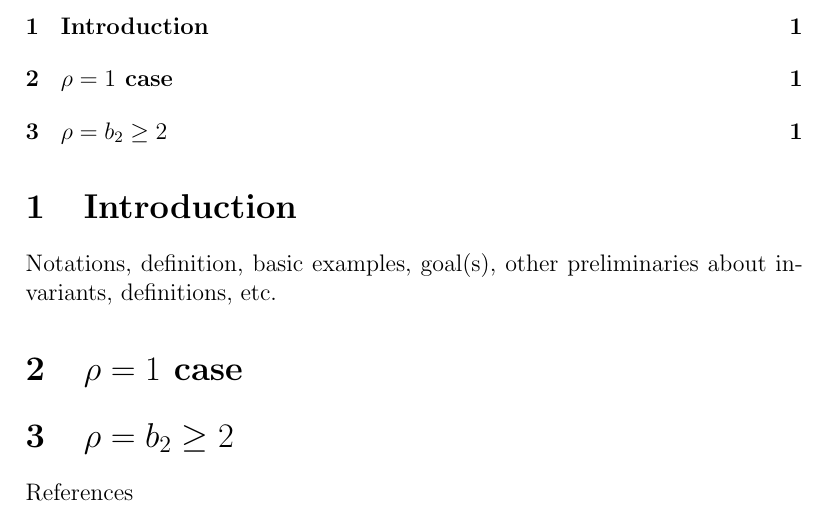
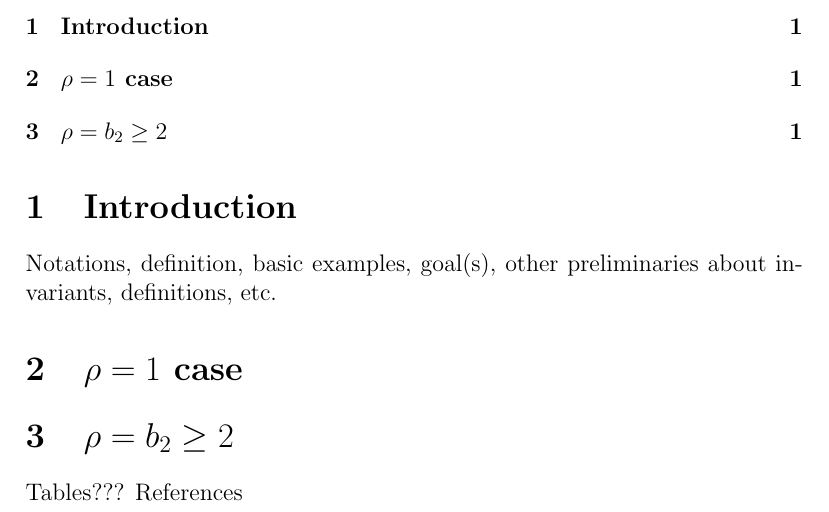
Before and after one commit to Shreya131313/Com, a LaTeX document (main.tex): part of the page, cut so that both start at the same text. Compiled offline with pdfLaTeX.

Commit message:
Update main.tex

```diff
--- a/main.tex
+++ b/main.tex
@@ -13,5 +13,6 @@
 	Notations, definition, basic examples, goal(s), other preliminaries about invariants, definitions, etc.
 	\section{$\rho =1$ case}
 	\section{$\rho =b_2 \geq 2$}
+	Tables???
 	References
 \end{document}
```
